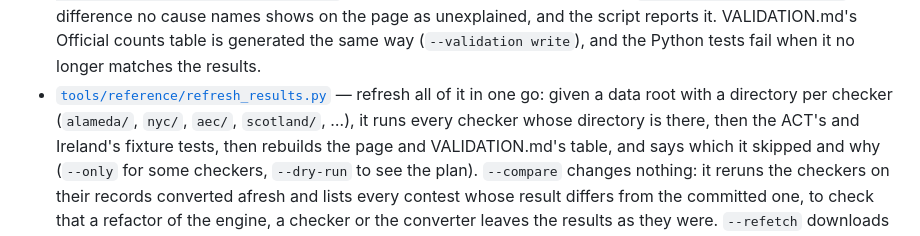
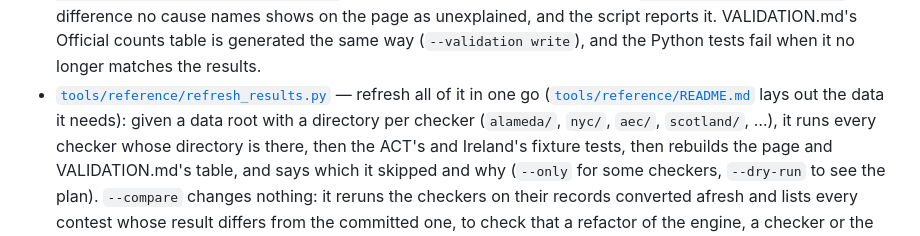
Before and after one commit to fkhodkov/rankedchoice, a Markdown page: README.md, the part around the change. Drawn GitHub-style.

```diff
--- a/README.md
+++ b/README.md
@@ -373,7 +373,8 @@ about 45 s, 16 / 8 about a minute.
   and the script reports it. VALIDATION.md's Official counts table is generated the same way
   (`--validation write`), and the Python tests fail when it no longer matches the results.
 - [`tools/reference/refresh_results.py`](tools/reference/refresh_results.py) — refresh all of it in
-  one go: given a data root with a directory per checker (`alameda/`, `nyc/`, `aec/`,
+  one go ([`tools/reference/README.md`](tools/reference/README.md) lays out the data it needs):
+  given a data root with a directory per checker (`alameda/`, `nyc/`, `aec/`,
   `scotland/`, …), it runs every checker whose directory is there, then the ACT's and Ireland's
   fixture tests, then rebuilds the page and VALIDATION.md's table, and says which it skipped and
   why (`--only` for some checkers, `--dry-run` to see the plan). `--compare` changes nothing:
```
Also changed, not shown: AGENTS.md (+2 -1 lines), tools/reference/README.md (added, +63 -0 lines).
